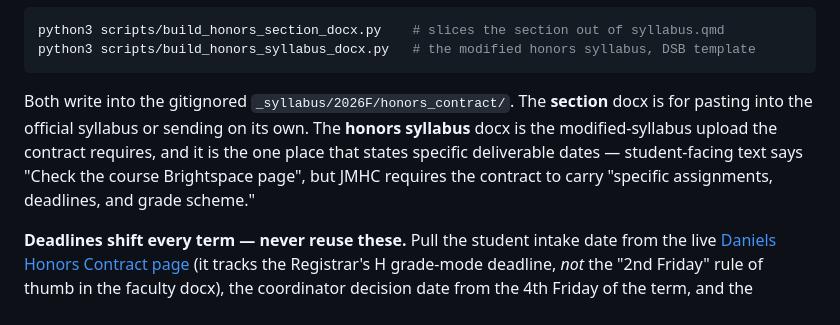
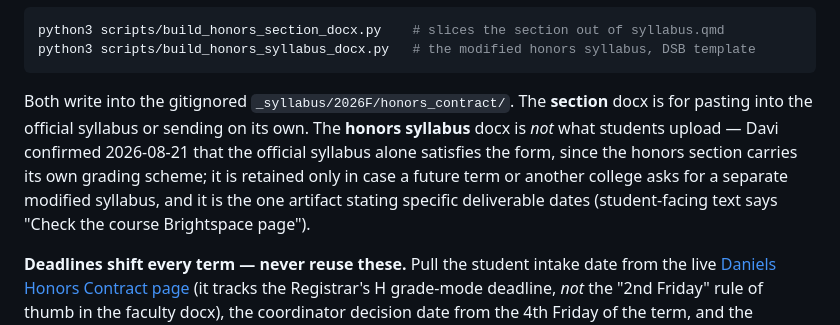
Before and after one commit to davi-moreira/2026F_predictive_analytics_QM474, a Markdown page: CLAUDE.md, the part around the change. Rendered like a GitHub page.

````diff
--- a/CLAUDE.md
+++ b/CLAUDE.md
@@ -239,7 +239,7 @@ python3 scripts/build_honors_section_docx.py    # slices the section out of syll
 python3 scripts/build_honors_syllabus_docx.py   # the modified honors syllabus, DSB template
 ```
 
-Both write into the gitignored `_syllabus/2026F/honors_contract/`. The **section** docx is for pasting into the official syllabus or sending on its own. The **honors syllabus** docx is the modified-syllabus upload the contract requires, and it is the one place that states specific deliverable dates — student-facing text says "Check the course Brightspace page", but JMHC requires the contract to carry "specific assignments, deadlines, and grade scheme."
+Both write into the gitignored `_syllabus/2026F/honors_contract/`. The **section** docx is for pasting into the official syllabus or sending on its own. The **honors syllabus** docx is *not* what students upload — Davi confirmed 2026-08-21 that the official syllabus alone satisfies the form, since the honors section carries its own grading scheme; it is retained only in case a future term or another college asks for a separate modified syllabus, and it is the one artifact stating specific deliverable dates (student-facing text says "Check the course Brightspace page").
 
 **Deadlines shift every term — never reuse these.** Pull the student intake date from the live [Daniels Honors Contract page](https://business.purdue.edu/undergraduate/honors-program/academics/contract.php) (it tracks the Registrar's H grade-mode deadline, *not* the "2nd Friday" rule of thumb in the faculty docx), the coordinator decision date from the 4th Friday of the term, and the scholarly-project proposal deadline from JMHC (Oct 1 fall / Feb 1 spring). Fall 2026, verified: intake **Thu Sep 3**, decisions **Fri Sep 18**, proposals **Thu Oct 1**.
 
````
Also changed, not shown: _project_docs/SYLLABUS_OF_RECORD_2026F.md (+5 -3 lines).
